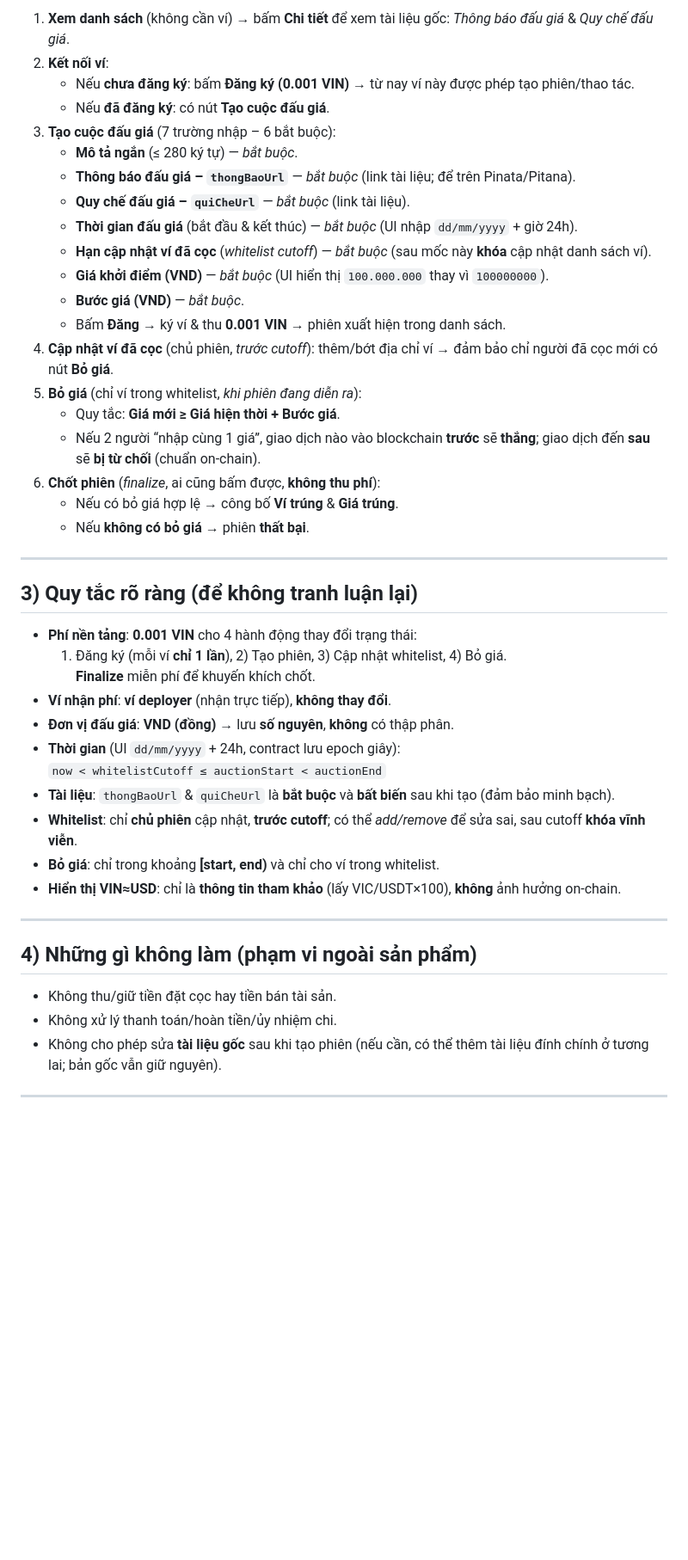
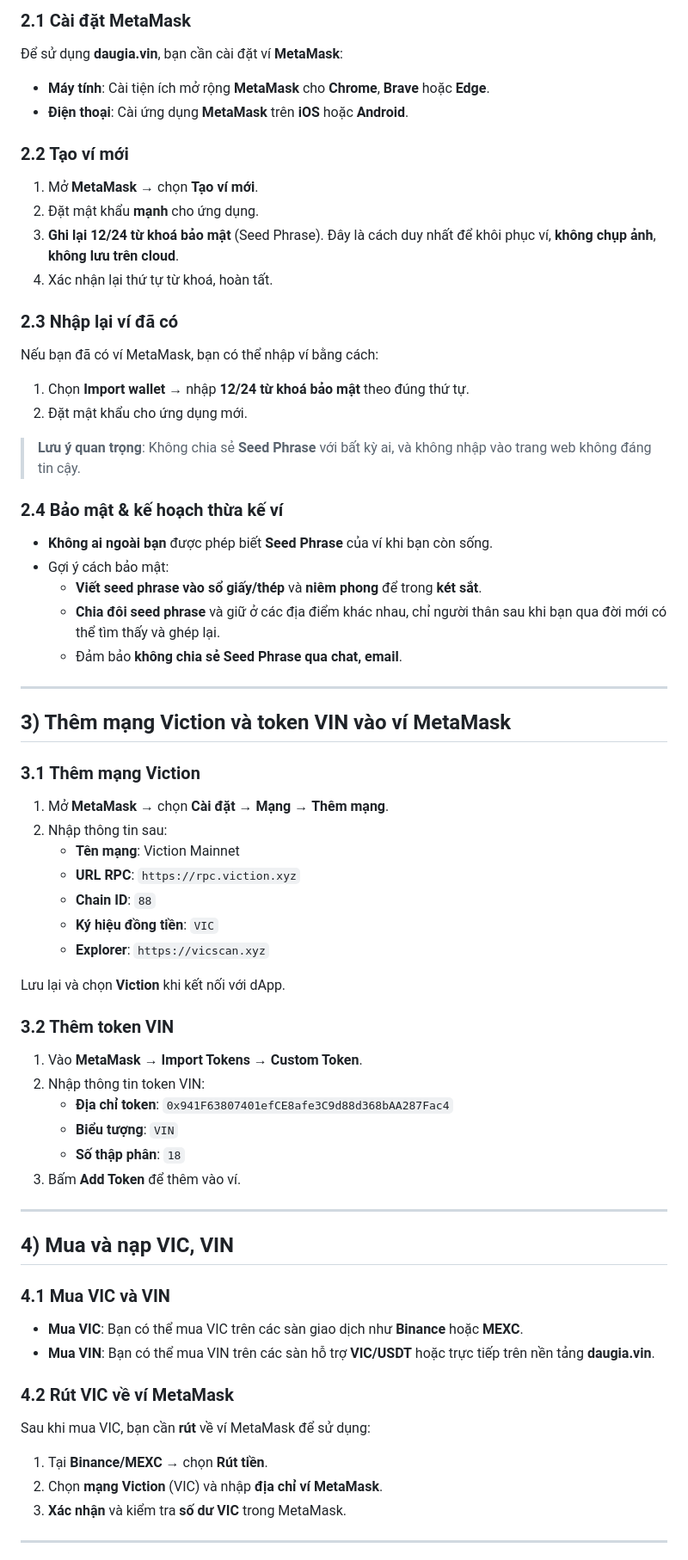
Before and after one commit to vinecosystem/daugia, a Markdown page: README.md, the part around the change printed below. Shown: that part at 86% size. Drawn GitHub-style; blank space fills up the shorter version.

```diff
--- a/README.md
+++ b/README.md
@@ -44,47 +18,65 @@
 
-1. **Xem danh sách** (không cần ví) → bấm **Chi tiết** để xem tài liệu gốc: *Thông báo đấu giá* & *Quy chế đấu giá*.
-2. **Kết nối ví**:
-   - Nếu **chưa đăng ký**: bấm **Đăng ký (0.001 VIN)** → từ nay ví này được phép tạo phiên/thao tác.
-   - Nếu **đã đăng ký**: có nút **Tạo cuộc đấu giá**.
-3. **Tạo cuộc đấu giá** (7 trường nhập – 6 bắt buộc):
-   - **Mô tả ngắn** (≤ 280 ký tự) — *bắt buộc*.
-   - **Thông báo đấu giá – `thongBaoUrl`** — *bắt buộc* (link tài liệu; để trên Pinata/Pitana).
-   - **Quy chế đấu giá – `quiCheUrl`** — *bắt buộc* (link tài liệu).
-   - **Thời gian đấu giá** (bắt đầu & kết thúc) — *bắt buộc* (UI nhập `dd/mm/yyyy` + giờ 24h).
-   - **Hạn cập nhật ví đã cọc** (*whitelist cutoff*) — *bắt buộc* (sau mốc này **khóa** cập nhật danh sách ví).
-   - **Giá khởi điểm (VND)** — *bắt buộc* (UI hiển thị `100.000.000` thay vì `100000000`).
-   - **Bước giá (VND)** — *bắt buộc*.
-   - Bấm **Đăng** → ký ví & thu **0.001 VIN** → phiên xuất hiện trong danh sách.
-4. **Cập nhật ví đã cọc** (chủ phiên, *trước cutoff*): thêm/bớt địa chỉ ví → đảm bảo chỉ người đã cọc mới có nút **Bỏ giá**.
-5. **Bỏ giá** (chỉ ví trong whitelist, *khi phiên đang diễn ra*):
-   - Quy tắc: **Giá mới ≥ Giá hiện thời + Bước giá**.
-   - Nếu 2 người “nhập cùng 1 giá”, giao dịch nào vào blockchain **trước** sẽ **thắng**; giao dịch đến **sau** sẽ **bị từ chối** (chuẩn on-chain).
-6. **Chốt phiên** (*finalize*, ai cũng bấm được, **không thu phí**):
-   - Nếu có bỏ giá hợp lệ → công bố **Ví trúng** & **Giá trúng**.
-   - Nếu **không có bỏ giá** → phiên **thất bại**.
+### 2.1 Cài đặt MetaMask
+Để sử dụng **daugia.vin**, bạn cần cài đặt ví **MetaMask**:
+- **Máy tính**: Cài tiện ích mở rộng **MetaMask** cho **Chrome**, **Brave** hoặc **Edge**.
+- **Điện thoại**: Cài ứng dụng **MetaMask** trên **iOS** hoặc **Android**.
+
+### 2.2 Tạo ví mới
+1. Mở **MetaMask** → chọn **Tạo ví mới**.
+2. Đặt mật khẩu **mạnh** cho ứng dụng.
+3. **Ghi lại 12/24 từ khoá bảo mật** (Seed Phrase). Đây là cách duy nhất để khôi phục ví, **không chụp ảnh**, **không lưu trên cloud**.
+4. Xác nhận lại thứ tự từ khoá, hoàn tất.
+
+### 2.3 Nhập lại ví đã có
+Nếu bạn đã có ví MetaMask, bạn có thể nhập ví bằng cách:
+1. Chọn **Import wallet** → nhập **12/24 từ khoá bảo mật** theo đúng thứ tự.
+2. Đặt mật khẩu cho ứng dụng mới.
+
+> **Lưu ý quan trọng**: Không chia sẻ **Seed Phrase** với bất kỳ ai, và không nhập vào trang web không đáng tin cậy.
+
+### 2.4 Bảo mật & kế hoạch thừa kế ví
+- **Không ai ngoài bạn** được phép biết **Seed Phrase** của ví khi bạn còn sống.
+- Gợi ý cách bảo mật:
+  - **Viết seed phrase vào sổ giấy/thép** và **niêm phong** để trong **két sắt**.
+  - **Chia đôi seed phrase** và giữ ở các địa điểm khác nhau, chỉ người thân sau khi bạn qua đời mới có thể tìm thấy và ghép lại.
+  - Đảm bảo **không chia sẻ Seed Phrase qua chat, email**.
 
 ---
 
-## 3) Quy tắc rõ ràng (để không tranh luận lại)
+## 3) Thêm mạng Viction và token VIN vào ví MetaMask
 
-- **Phí nền tảng**: **0.001 VIN** cho 4 hành động thay đổi trạng thái:
-  1) Đăng ký (mỗi ví **chỉ 1 lần**), 2) Tạo phiên, 3) Cập nhật whitelist, 4) Bỏ giá.
-  **Finalize** miễn phí để khuyến khích chốt.
-- **Ví nhận phí**: **ví deployer** (nhận trực tiếp), **không thay đổi**.
-- **Đơn vị đấu giá**: **VND (đồng)** → lưu **số nguyên**, **không** có thập phân.
-- **Thời gian** (UI `dd/mm/yyyy` + 24h, contract lưu epoch giây):
-  `now < whitelistCutoff ≤ auctionStart < auctionEnd`
-- **Tài liệu**: `thongBaoUrl` & `quiCheUrl` là **bắt buộc** và **bất biến** sau khi tạo (đảm bảo minh bạch).
-- **Whitelist**: chỉ **chủ phiên** cập nhật, **trước cutoff**; có thể *add/remove* để sửa sai, sau cutoff **khóa vĩnh viễn**.
-- **Bỏ giá**: chỉ trong khoảng **[start, end)** và chỉ cho ví trong whitelist.
-- **Hiển thị VIN≈USD**: chỉ là **thông tin tham khảo** (lấy VIC/USDT×100), **không** ảnh hưởng on-chain.
+### 3.1 Thêm mạng Viction
+1. Mở **MetaMask** → chọn **Cài đặt** → **Mạng** → **Thêm mạng**.
+2. Nhập thông tin sau:
+   - **Tên mạng**: Viction Mainnet
+   - **URL RPC**: `https://rpc.viction.xyz`
+   - **Chain ID**: `88`
+   - **Ký hiệu đồng tiền**: `VIC`
+   - **Explorer**: `https://vicscan.xyz`
+
+Lưu lại và chọn **Viction** khi kết nối với dApp.
+
+### 3.2 Thêm token VIN
+1. Vào **MetaMask** → **Import Tokens** → **Custom Token**.
+2. Nhập thông tin token VIN:
+   - **Địa chỉ token**: `0x941F63807401efCE8afe3C9d88d368bAA287Fac4`
+   - **Biểu tượng**: `VIN`
+   - **Số thập phân**: `18`
+3. Bấm **Add Token** để thêm vào ví.
 
 ---
 
-## 4) Những gì **không** làm (phạm vi ngoài sản phẩm)
-- Không thu/giữ tiền đặt cọc hay tiền bán tài sản.
-- Không xử lý thanh toán/hoàn tiền/ủy nhiệm chi.
-- Không cho phép sửa **tài liệu gốc** sau khi tạo phiên (nếu cần, có thể thêm tài liệu đính chính ở tương lai; bản gốc vẫn giữ nguyên).
+## 4) Mua và nạp VIC, VIN
+
+### 4.1 Mua VIC và VIN
+- **Mua VIC**: Bạn có thể mua VIC trên các sàn giao dịch như **Binance** hoặc **MEXC**.
+- **Mua VIN**: Bạn có thể mua VIN trên các sàn hỗ trợ **VIC/USDT** hoặc trực tiếp trên nền tảng **daugia.vin**.
+
+### 4.2 Rút VIC về ví MetaMask
+Sau khi mua VIC, bạn cần **rút** về ví MetaMask để sử dụng:
+1. Tại **Binance/MEXC** → chọn **Rút tiền**.
+2. Chọn **mạng Viction** (VIC) và nhập **địa chỉ ví MetaMask**.
+3. **Xác nhận** và kiểm tra **số dư VIC** trong MetaMask.
 
 ---
 
```
Also changed, not shown: other parts of README.md (+57 -156 lines).
